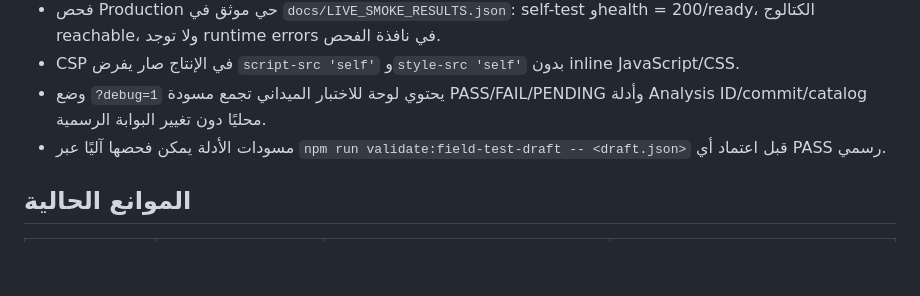
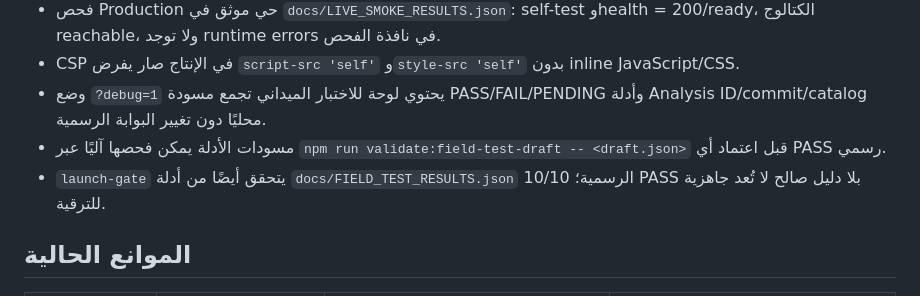
Before and after one commit to majedalkaldy/Waffer, a Markdown page: docs/LAUNCH_READINESS.md, the part around the change. Rendered like a GitHub page; blank space fills up the shorter version.

Commit message:
Record official evidence enforcement as launch invariant

```diff
--- a/docs/LAUNCH_READINESS.md
+++ b/docs/LAUNCH_READINESS.md
@@ -14,6 +14,7 @@
 - CSP في الإنتاج صار يفرض `script-src 'self'` و`style-src 'self'` بدون inline JavaScript/CSS.
 - وضع `?debug=1` يحتوي لوحة للاختبار الميداني تجمع مسودة PASS/FAIL/PENDING وأدلة Analysis ID/commit/catalog محليًا دون تغيير البوابة الرسمية.
 - مسودات الأدلة يمكن فحصها آليًا عبر `npm run validate:field-test-draft -- <draft.json>` قبل اعتماد أي PASS رسمي.
+- `launch-gate` يتحقق أيضًا من أدلة `docs/FIELD_TEST_RESULTS.json` الرسمية؛ 10/10 PASS بلا دليل صالح لا تُعد جاهزية للترقية.
 
 ## الموانع الحالية
 
```
